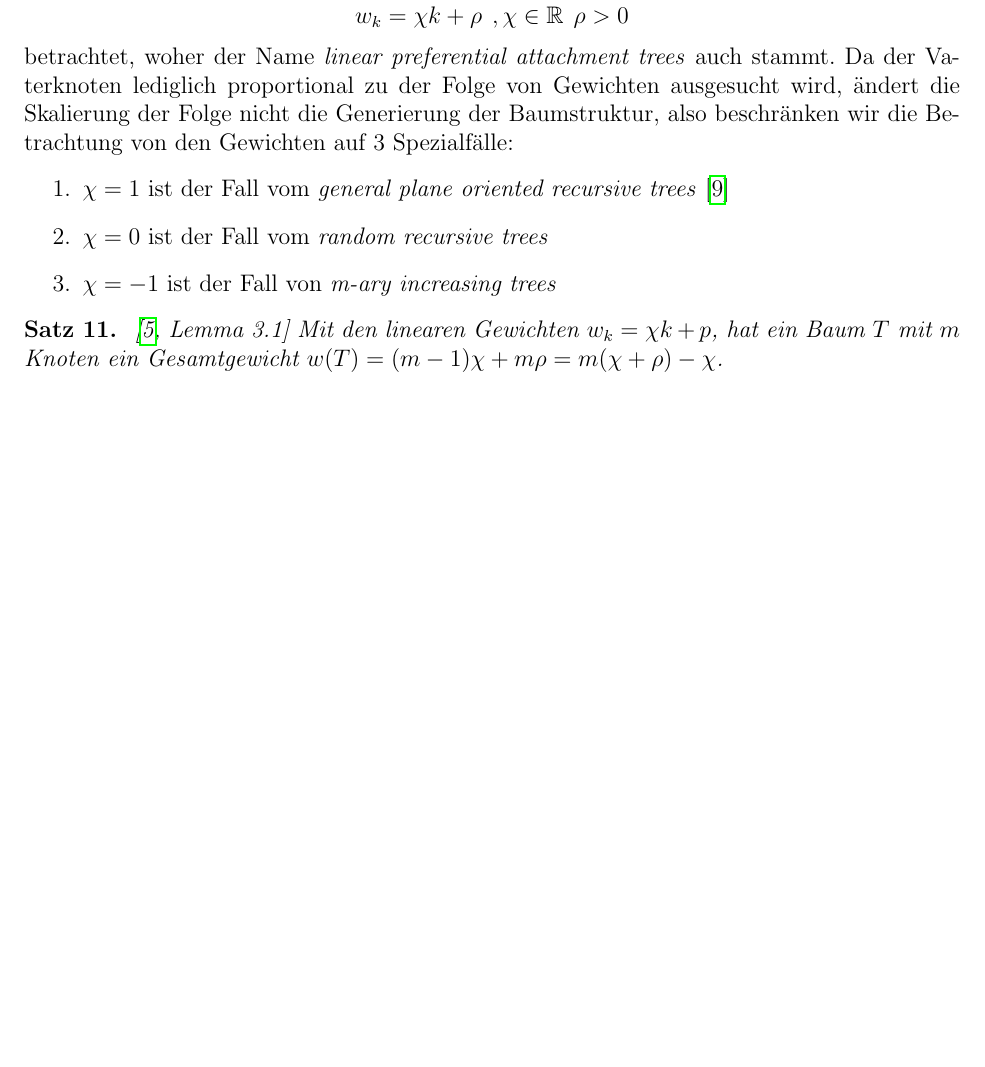
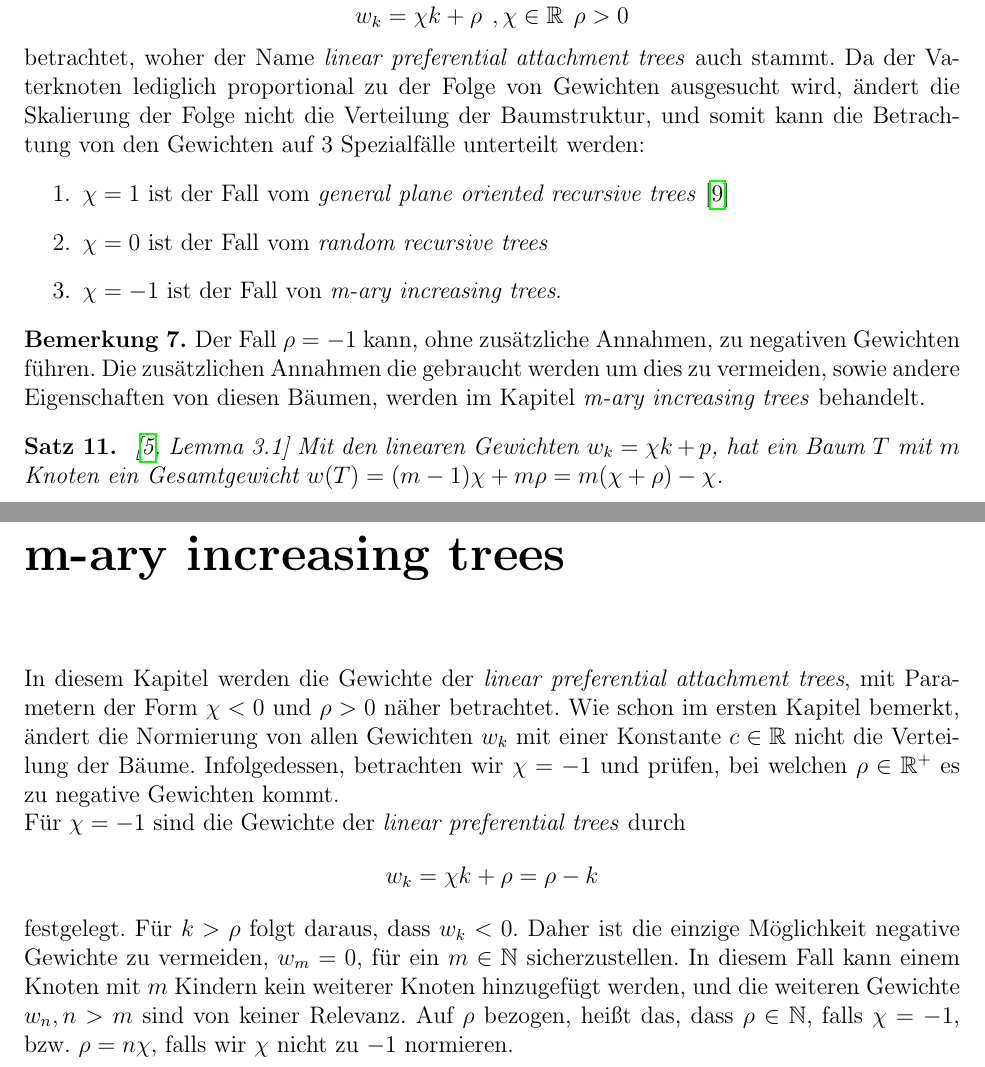
Before and after one commit to Vicissic/BachelorThesis, a LaTeX document (main.tex, which reads chapters/chapter1.tex, chapters/mary_increasing_trees.tex): part of page 13 of 24 before the commit and two parts of pages 13 and 23 of 25 after it, the two joined at a grey line, cut so that both start at the same text, the shorter picture padded with empty space. Compiled offline with pdfLaTeX.

Commit message:
adding last chapter, need to add proof next

```diff
--- a/chapters/chapter1.tex
+++ b/chapters/chapter1.tex
@@ -9,12 +9,15 @@ Der Aufbau von \textit{general preferential attachment trees} folgt im Wesentlic
 \[
 w_k = \chi k + \rho \hspace{5pt}, \chi \in \mathbb{R}\hspace{5pt} \rho > 0
 \]
-betrachtet, woher der Name \textit{linear preferential attachment trees} auch stammt. Da der Vaterknoten lediglich proportional zu der Folge von Gewichten ausgesucht wird, ändert die Skalierung der Folge nicht die Generierung der Baumstruktur, also beschränken wir die Betrachtung von den Gewichten auf 3 Spezialfälle:
+betrachtet, woher der Name \textit{linear preferential attachment trees} auch stammt. Da der Vaterknoten lediglich proportional zu der Folge von Gewichten ausgesucht wird, ändert die Skalierung der Folge nicht die Verteilung der Baumstruktur, und somit kann die Betrachtung von den Gewichten auf 3 Spezialfälle unterteilt werden:
 \begin{enumerate}
     \item $\chi = 1$ ist der Fall vom \textit{general plane oriented recursive trees} \cite{panholzer2007level}
     \item $\chi = 0$ ist der Fall vom \textit{random recursive trees}
-    \item $\chi = -1$ ist der Fall von \textit{m-ary increasing trees}
+    \item $\chi = -1$ ist der Fall von \textit{m-ary increasing trees}.
 \end{enumerate}
+\begin{Bemerkung}
+    Der Fall $\rho = -1$ kann, ohne zusätzliche Annahmen, zu negativen Gewichten führen. Die zusätzlichen Annahmen die gebraucht werden um dies zu vermeiden, sowie andere Eigenschaften von diesen Bäumen, werden im Kapitel \textit{m-ary increasing trees} behandelt.
+\end{Bemerkung}
 \begin{theorem}
 \cite[Lemma 3.1]{janson2019random}
 \label{Gewichte Satz}
--- /dev/null
+++ b/chapters/mary_increasing_trees.tex
@@ -0,0 +1,9 @@
+
+\chapter{m-ary increasing trees}
+% LTeX: language=de-DE
+In diesem Kapitel werden die Gewichte der \textit{linear preferential attachment trees}, mit Parametern der Form $\chi < 0$ und $\rho > 0$ näher betrachtet. Wie schon im ersten Kapitel bemerkt, ändert die Normierung von allen Gewichten $w_k$ mit einer Konstante $c \in \mathbb{R}$ nicht die Verteilung der Bäume. Infolgedessen, betrachten wir $\chi = -1$ und prüfen, bei welchen $\rho \in \mathbb{R}^{+}$ es zu negative Gewichten kommt.\\
+Für $\chi = -1$ sind die Gewichte der \textit{linear preferential trees} durch
+\[
+    w_k = \chi k + \rho =  \rho - k
+\]
+festgelegt. Für $k > \rho$ folgt daraus, dass $w_k < 0$. Daher ist die einzige Möglichkeit negative Gewichte zu vermeiden, $w_m = 0$, für ein $m \in \mathbb{N}$ sicherzustellen. In diesem Fall kann einem Knoten mit $m$ Kindern kein weiterer Knoten hinzugefügt werden, und die weiteren Gewichte $w_n, n > m$ sind von keiner Relevanz. Auf $\rho$ bezogen, heißt das, dass $\rho \in \mathbb{N}$, falls $\chi = -1$, bzw. $\rho= n\chi$, falls wir $\chi$ nicht zu $-1$ normieren.
```
Also changed, not shown: chapters/Anwendungen.tex (+1 -1 lines), main.tex (+1 -0 lines).
